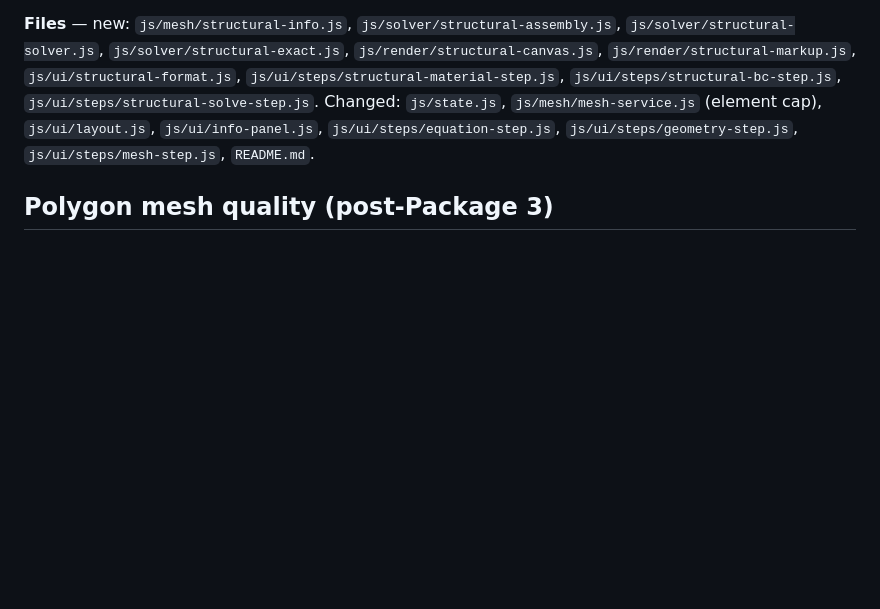
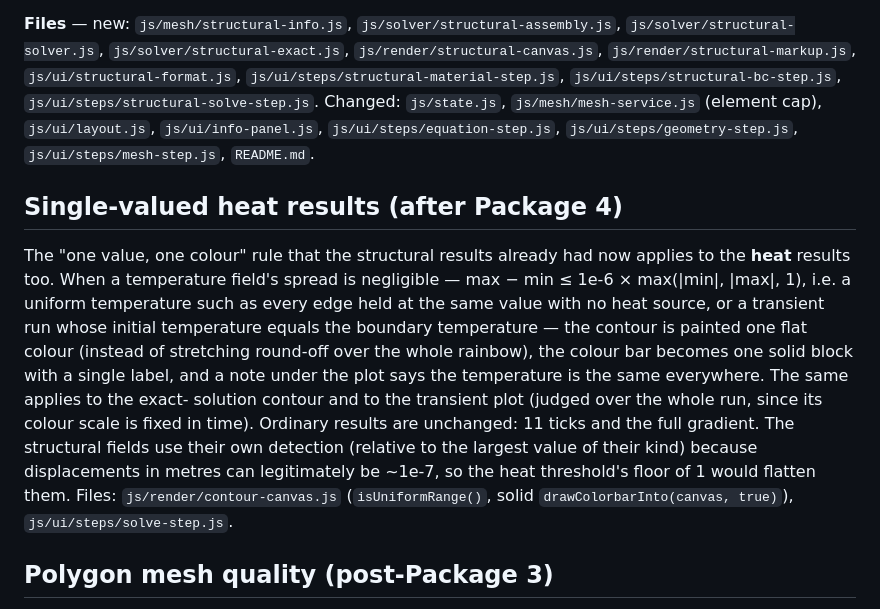
Before and after one commit to Sup-1996/FEMFEd, a Markdown page: README.md, the part around the change. GitHub-like rendering; blank space fills up the shorter version.

```diff
--- a/README.md
+++ b/README.md
@@ -119,6 +119,26 @@ singular and grow as the mesh is refined.
 `js/mesh/mesh-service.js` (element cap), `js/ui/layout.js`,
 `js/ui/info-panel.js`, `js/ui/steps/equation-step.js`,
 `js/ui/steps/geometry-step.js`, `js/ui/steps/mesh-step.js`, `README.md`.
+
+## Single-valued heat results (after Package 4)
+
+The "one value, one colour" rule that the structural results already
+had now applies to the **heat** results too. When a temperature field's
+spread is negligible — max − min ≤ 1e-6 × max(|min|, |max|, 1), i.e. a
+uniform temperature such as every edge held at the same value with no
+heat source, or a transient run whose initial temperature equals the
+boundary temperature — the contour is painted one flat colour (instead
+of stretching round-off over the whole rainbow), the colour bar becomes
+one solid block with a single label, and a note under the plot says the
+temperature is the same everywhere. The same applies to the exact-
+solution contour and to the transient plot (judged over the whole run,
+since its colour scale is fixed in time). Ordinary results are
+unchanged: 11 ticks and the full gradient. The structural fields use
+their own detection (relative to the largest value of their kind)
+because displacements in metres can legitimately be ~1e-7, so the heat
+threshold's floor of 1 would flatten them.
+Files: `js/render/contour-canvas.js` (`isUniformRange()`, solid
+`drawColorbarInto(canvas, true)`), `js/ui/steps/solve-step.js`.
 
 ## Polygon mesh quality (post-Package 3)
 
```
